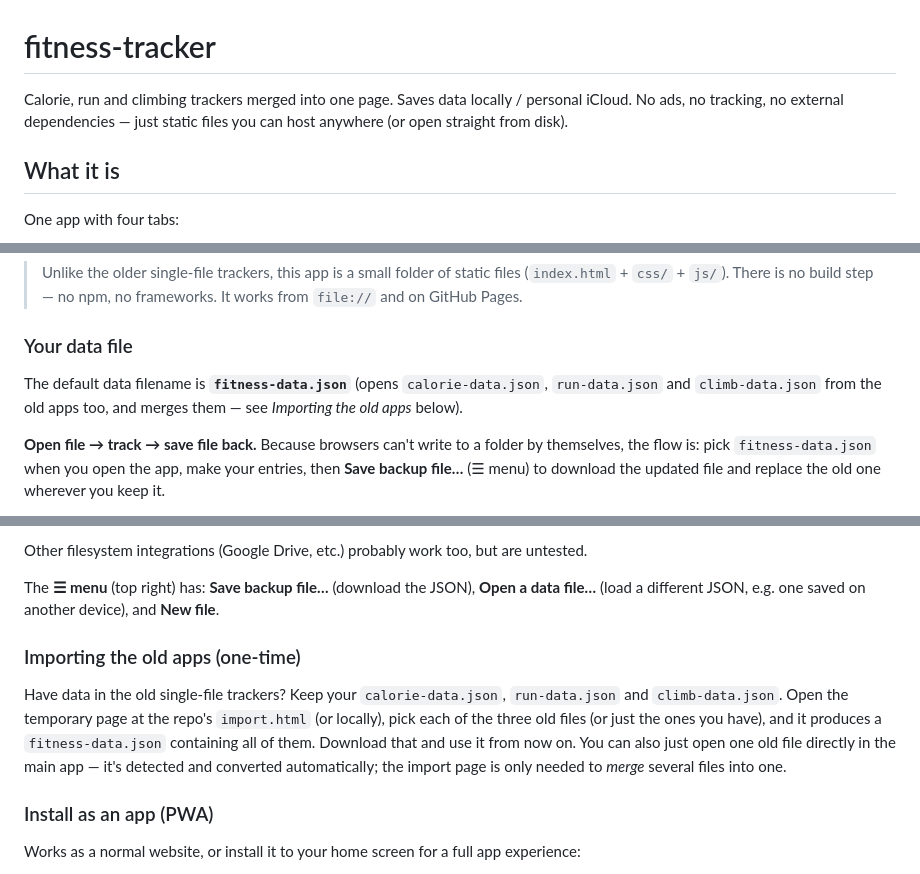
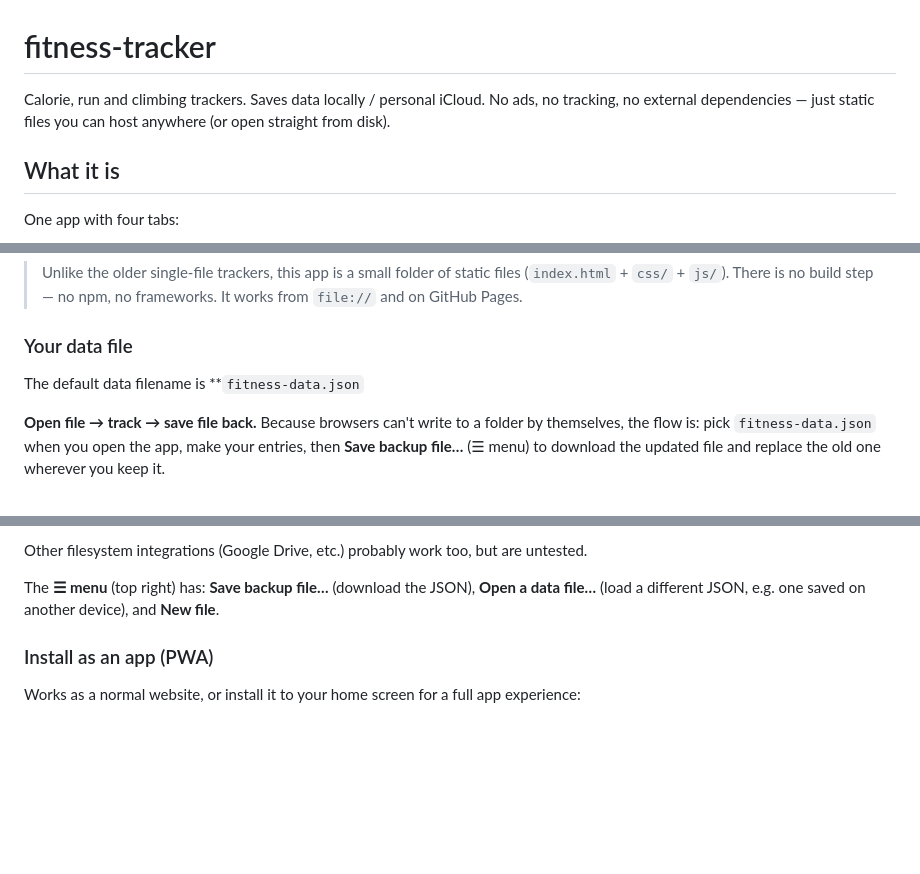
Before and after one commit to farisjarrah/fitness-tracker, a Markdown page: README.md, 3 parts joined by grey strips. Rendered like a GitHub page; blank space fills up the shorter version.

```diff
--- a/README.md
+++ b/README.md
@@ -1,5 +1,5 @@
 # fitness-tracker
-Calorie, run and climbing trackers merged into one page. Saves data locally / personal iCloud. No ads, no tracking, no external dependencies — just static files you can host anywhere (or open straight from disk).
+Calorie, run and climbing trackers. Saves data locally / personal iCloud. No ads, no tracking, no external dependencies — just static files you can host anywhere (or open straight from disk).
 
 ## What it is
 
@@ -28,9 +28,7 @@ anywhere.
 
 ### Your data file
 
-The default data filename is **`fitness-data.json`** (opens `calorie-data.json`,
-`run-data.json` and `climb-data.json` from the old apps too, and merges them — see *Importing
-the old apps* below).
+The default data filename is **`fitness-data.json`
 
 **Open file → track → save file back.** Because browsers can't write to a folder by
 themselves, the flow is: pick `fitness-data.json` when you open the app, make your entries,
@@ -61,14 +59,6 @@ Other filesystem integrations (Google Drive, etc.) probably work too, but are un
 
 The **☰ menu** (top right) has: **Save backup file…** (download the JSON), **Open a data
 file…** (load a different JSON, e.g. one saved on another device), and **New file**.
-
-### Importing the old apps (one-time)
-Have data in the old single-file trackers? Keep your `calorie-data.json`, `run-data.json`
-and `climb-data.json`. Open the temporary page at the repo's `import.html` (or locally), pick
-each of the three old files (or just the ones you have), and it produces a `fitness-data.json`
-containing all of them. Download that and use it from now on. You can also just open one old
-file directly in the main app — it's detected and converted automatically; the import page
-is only needed to *merge* several files into one.
 
 ### Install as an app (PWA)
 Works as a normal website, or install it to your home screen for a full app experience:
```
